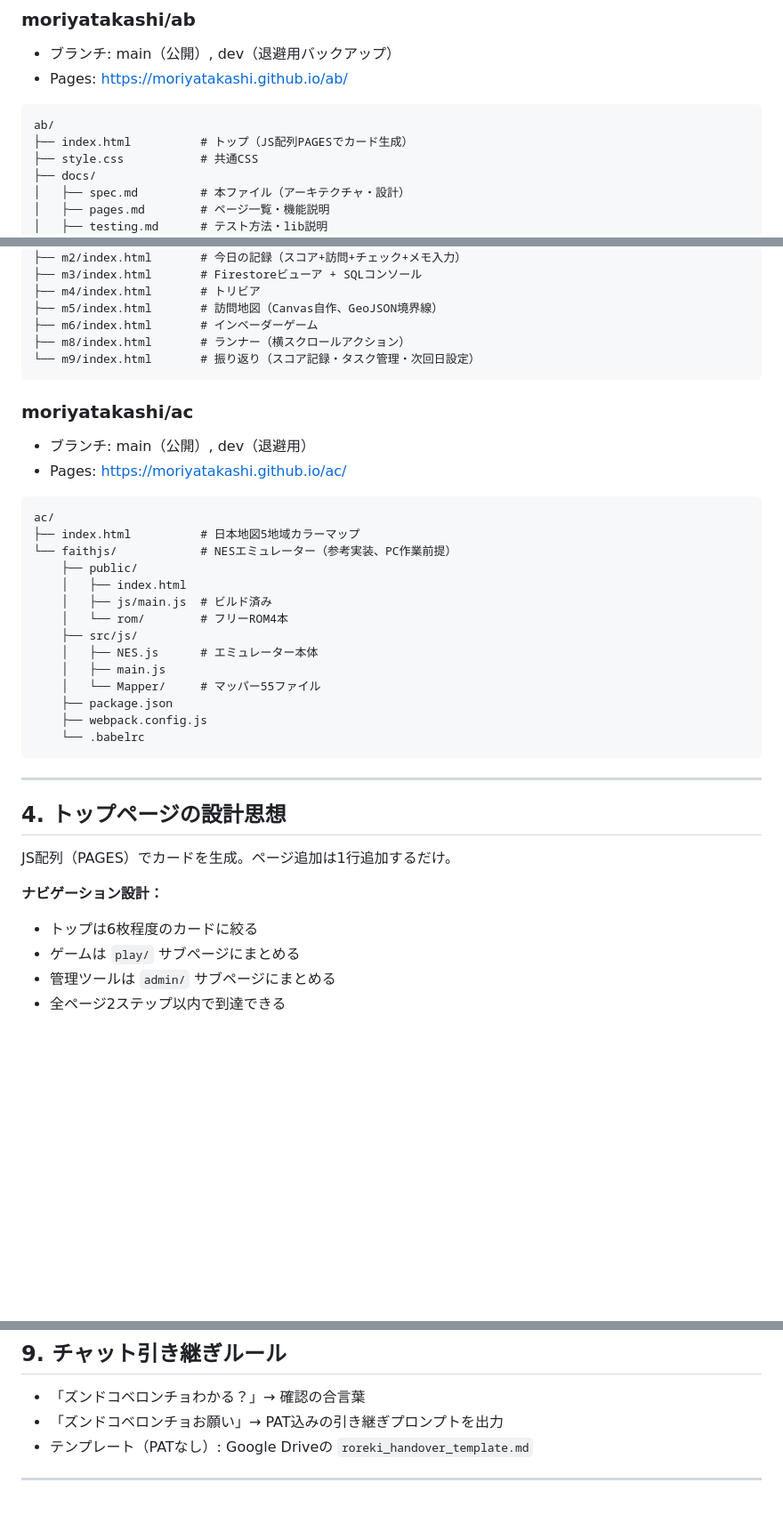
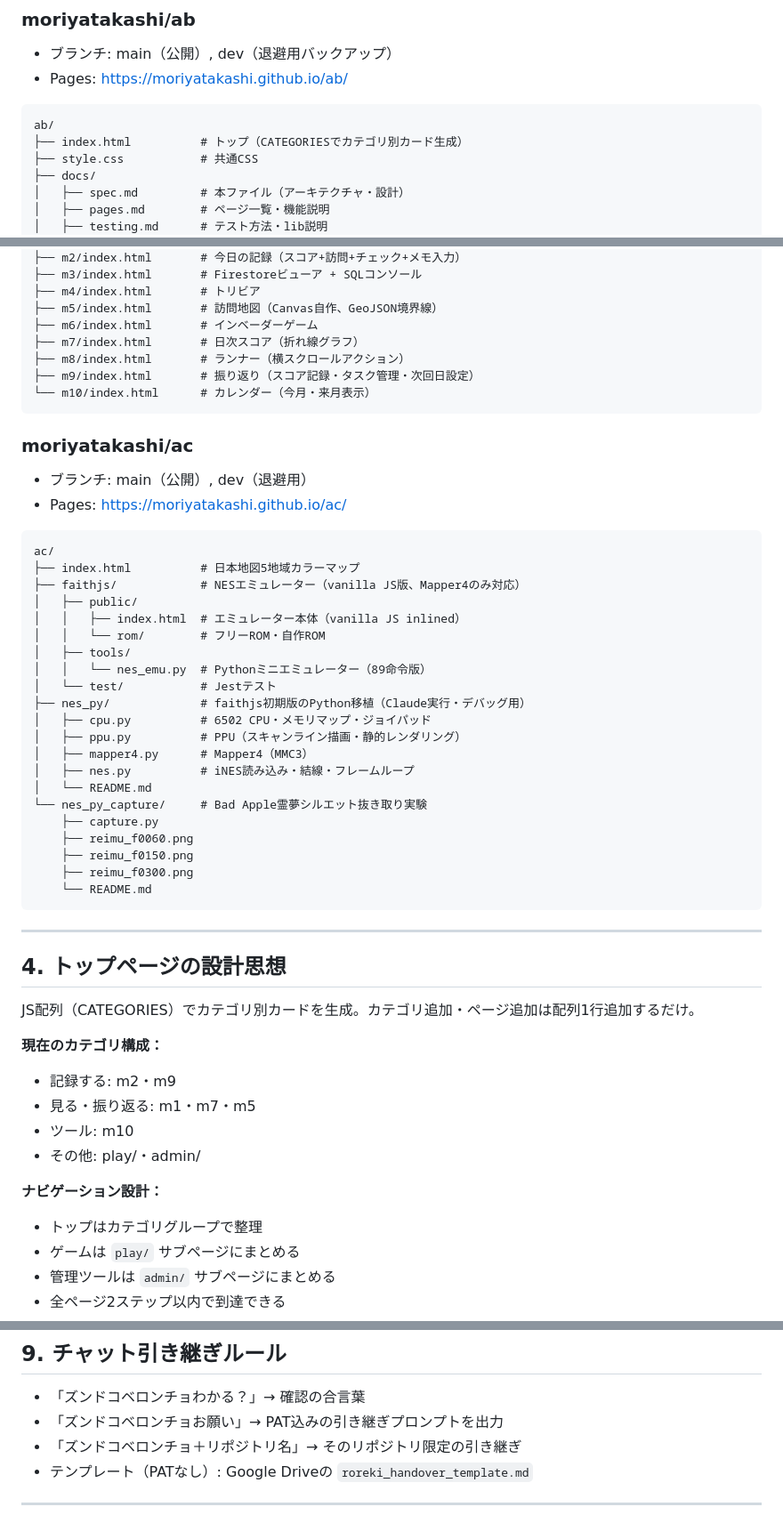
Before and after one commit to moriyatakashi/ab, a Markdown page: docs/spec.md, 3 parts joined by grey strips. Shown at 89% size. Drawn GitHub-style; blank space fills up the shorter version.

Commit message:
docs: update spec.md (add m7/m10, update CATEGORIES structure)

````diff
--- a/docs/spec.md
+++ b/docs/spec.md
@@ -32,7 +32,7 @@
 
 ```
 ab/
-├── index.html          # トップ（JS配列PAGESでカード生成）
+├── index.html          # トップ（CATEGORIESでカテゴリ別カード生成）
 ├── style.css           # 共通CSS
 ├── docs/
 │   ├── spec.md         # 本ファイル（アーキテクチャ・設計）
@@ -56,8 +56,10 @@ ab/
 ├── m4/index.html       # トリビア
 ├── m5/index.html       # 訪問地図（Canvas自作、GeoJSON境界線）
 ├── m6/index.html       # インベーダーゲーム
+├── m7/index.html       # 日次スコア（折れ線グラフ）
 ├── m8/index.html       # ランナー（横スクロールアクション）
-└── m9/index.html       # 振り返り（スコア記録・タスク管理・次回日設定）
+├── m9/index.html       # 振り返り（スコア記録・タスク管理・次回日設定）
+└── m10/index.html      # カレンダー（今月・来月表示）
 ```
 
 ### moriyatakashi/ac
@@ -67,28 +69,41 @@ ab/
 ```
 ac/
 ├── index.html          # 日本地図5地域カラーマップ
-└── faithjs/            # NESエミュレーター（参考実装、PC作業前提）
-    ├── public/
-    │   ├── index.html
-    │   ├── js/main.js  # ビルド済み
-    │   └── rom/        # フリーROM4本
-    ├── src/js/
-    │   ├── NES.js      # エミュレーター本体
-    │   ├── main.js
-    │   └── Mapper/     # マッパー55ファイル
-    ├── package.json
-    ├── webpack.config.js
-    └── .babelrc
+├── faithjs/            # NESエミュレーター（vanilla JS版、Mapper4のみ対応）
+│   ├── public/
+│   │   ├── index.html  # エミュレーター本体（vanilla JS inlined）
+│   │   └── rom/        # フリーROM・自作ROM
+│   ├── tools/
+│   │   └── nes_emu.py  # Pythonミニエミュレーター（89命令版）
+│   └── test/           # Jestテスト
+├── nes_py/             # faithjs初期版のPython移植（Claude実行・デバッグ用）
+│   ├── cpu.py          # 6502 CPU・メモリマップ・ジョイパッド
+│   ├── ppu.py          # PPU（スキャンライン描画・静的レンダリング）
+│   ├── mapper4.py      # Mapper4（MMC3）
+│   ├── nes.py          # iNES読み込み・結線・フレームループ
+│   └── README.md
+└── nes_py_capture/     # Bad Apple霊夢シルエット抜き取り実験
+    ├── capture.py
+    ├── reimu_f0060.png
+    ├── reimu_f0150.png
+    ├── reimu_f0300.png
+    └── README.md
 ```
 
 ---
 
 ## 4. トップページの設計思想
 
-JS配列（PAGES）でカードを生成。ページ追加は1行追加するだけ。
+JS配列（CATEGORIES）でカテゴリ別カードを生成。カテゴリ追加・ページ追加は配列1行追加するだけ。
+
+**現在のカテゴリ構成：**
+- 記録する: m2・m9
+- 見る・振り返る: m1・m7・m5
+- ツール: m10
+- その他: play/・admin/
 
 **ナビゲーション設計：**
-- トップは6枚程度のカードに絞る
+- トップはカテゴリグループで整理
 - ゲームは `play/` サブページにまとめる
 - 管理ツールは `admin/` サブページにまとめる
 - 全ページ2ステップ以内で到達できる
@@ -150,6 +165,7 @@ JS配列（PAGES）でカードを生成。ページ追加は1行追加するだ
 
 - 「ズンドコベロンチョわかる？」→ 確認の合言葉
 - 「ズンドコベロンチョお願い」→ PAT込みの引き継ぎプロンプトを出力
+- 「ズンドコベロンチョ＋リポジトリ名」→ そのリポジトリ限定の引き継ぎ
 - テンプレート（PATなし）: Google Driveの `roreki_handover_template.md`
 
 ---
````
Also changed, not shown: other parts of docs/spec.md (+1 -1 lines).
